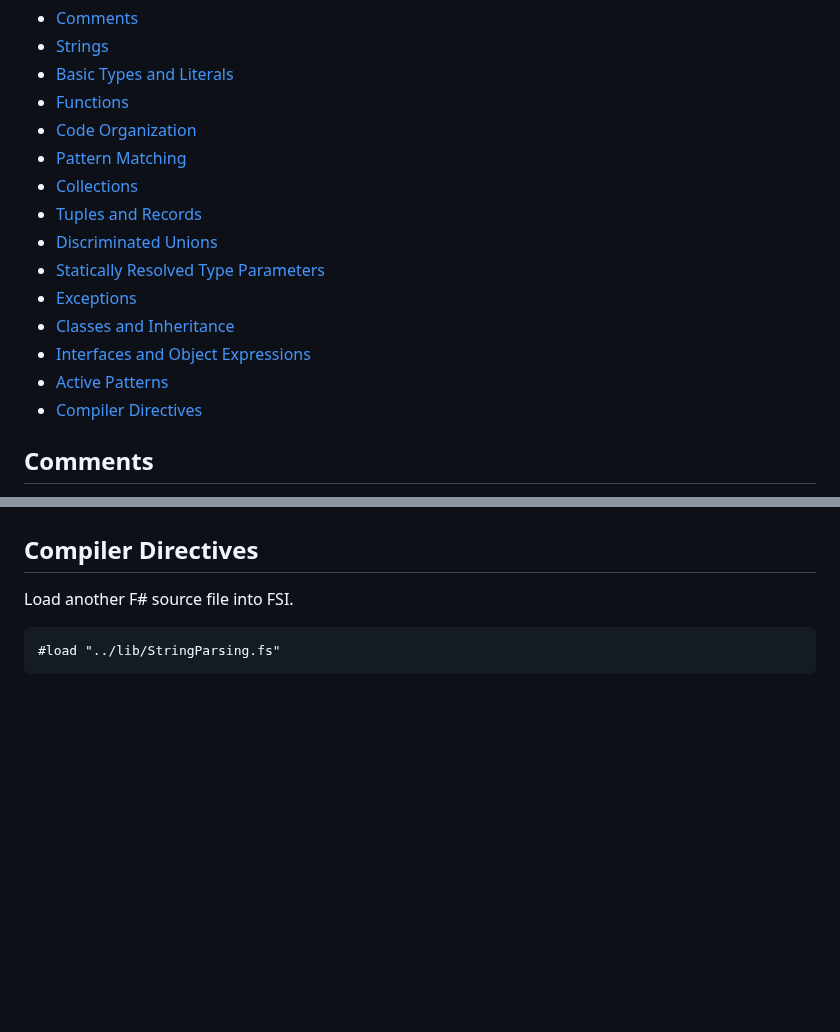
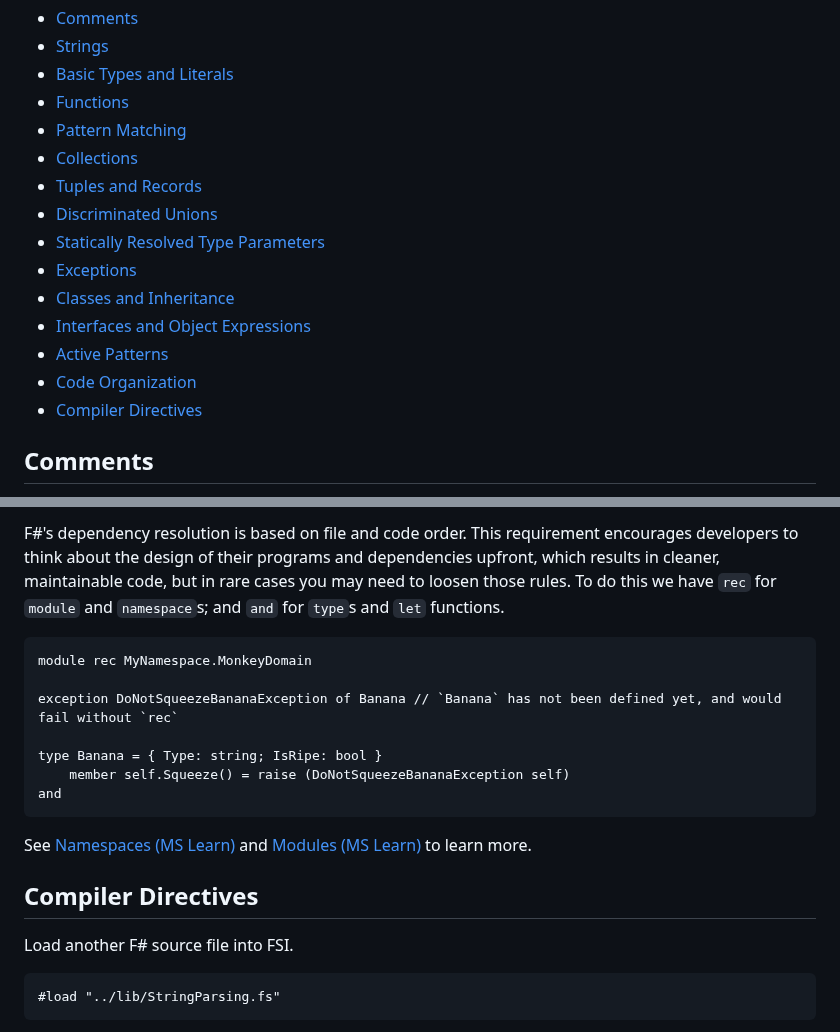
Before and after one commit to fsprojects/fsharp-cheatsheet, a Markdown page: docs/fsharp-cheatsheet.md, 2 parts joined by grey strips. Drawn GitHub-style; blank space fills up the shorter version.

```diff
--- a/docs/fsharp-cheatsheet.md
+++ b/docs/fsharp-cheatsheet.md
@@ -10,7 +10,6 @@ Contents
 - [Strings](#Strings)
 - [Basic Types and Literals](#BasicTypesAndLiterals)
 - [Functions](#Functions)
-- [Code Organization](#CodeOrganization)
 - [Pattern Matching](#PatternMatching)
 - [Collections](#Collections)
 - [Tuples and Records](#TuplesAndRecords)
@@ -20,6 +19,7 @@ Contents
 - [Classes and Inheritance](#ClassesAndInheritance)
 - [Interfaces and Object Expressions](#InterfacesAndObjectExpressions)
 - [Active Patterns](#ActivePatterns)
+- [Code Organization](#CodeOrganization)
 - [Compiler Directives](#CompilerDirectives)
 
 <a name="Comments"></a>Comments
@@ -600,3 +626,17 @@ Another way of implementing interfaces is to use *object expressions*.
+F#'s dependency resolution is based on file and code order. This requirement encourages developers to think about the design of their programs and dependencies upfront,
+which results in cleaner, maintainable code, but in rare cases you may need to loosen those rules.
+To do this we have `rec` for `module` and `namespace`s; and `and` for `type`s and `let` functions.
+
+    module rec MyNamespace.MonkeyDomain
+
+    exception DoNotSqueezeBananaException of Banana // `Banana` has not been defined yet, and would fail without `rec`
+
+    type Banana = { Type: string; IsRipe: bool }
+        member self.Squeeze() = raise (DoNotSqueezeBananaException self)
+    and
+
+See [Namespaces (MS Learn)](https://learn.microsoft.com/en-us/dotnet/fsharp/language-reference/namespaces) and [Modules (MS Learn)](https://learn.microsoft.com/en-us/dotnet/fsharp/language-reference/modules) to learn more.
+
 <a name="CompilerDirectives"></a>Compiler Directives
 -------------------
 Load another F# source file into FSI.
```
Also changed, not shown: other parts of docs/fsharp-cheatsheet.md (+82 -56 lines).
